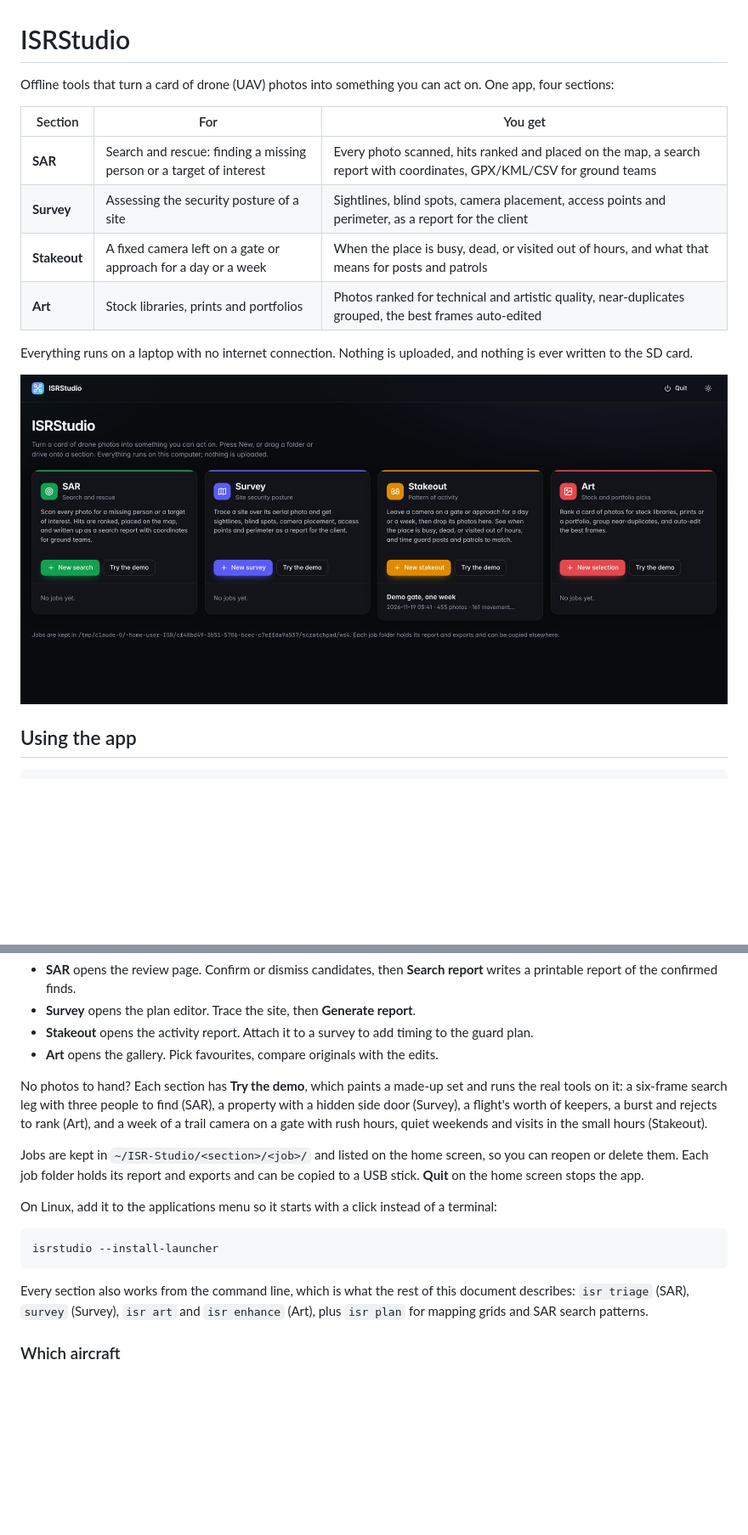
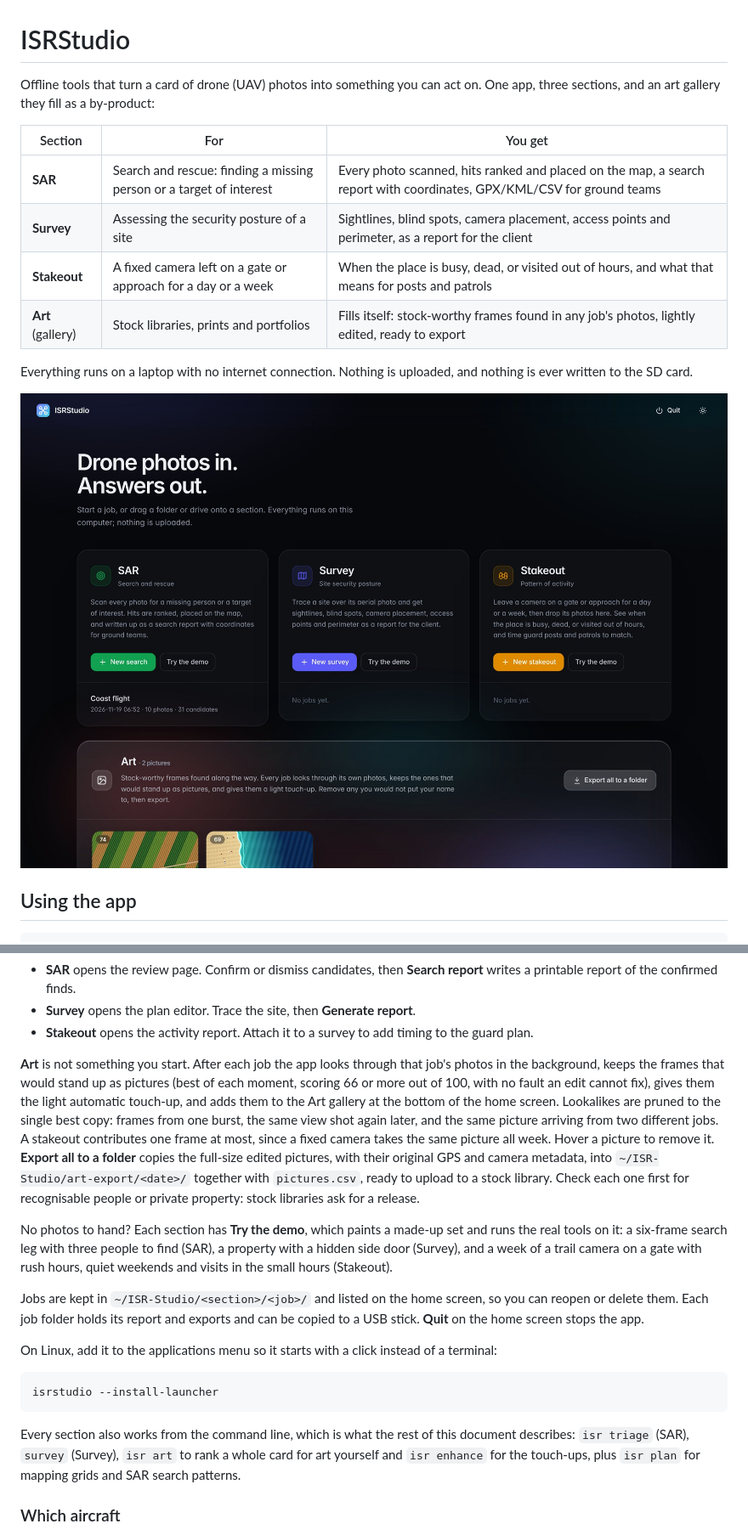
Before and after one commit to R0N1N9/isr, a Markdown page: README.md, 2 parts joined by grey strips. Shown at 85% size. Rendered like a GitHub page; pictures changed too: docs/isr_studio.jpg; blank space fills up the shorter version.

````diff
--- a/README.md
+++ b/README.md
@@ -1,14 +1,14 @@
 # ISRStudio
 
-Offline tools that turn a card of drone (UAV) photos into something you can act on. One app, four
-sections:
+Offline tools that turn a card of drone (UAV) photos into something you can act on. One app, three
+sections, and an art gallery they fill as a by-product:
 
 | Section | For | You get |
 |---|---|---|
 | **SAR** | Search and rescue: finding a missing person or a target of interest | Every photo scanned, hits ranked and placed on the map, a search report with coordinates, GPX/KML/CSV for ground teams |
 | **Survey** | Assessing the security posture of a site | Sightlines, blind spots, camera placement, access points and perimeter, as a report for the client |
 | **Stakeout** | A fixed camera left on a gate or approach for a day or a week | When the place is busy, dead, or visited out of hours, and what that means for posts and patrols |
-| **Art** | Stock libraries, prints and portfolios | Photos ranked for technical and artistic quality, near-duplicates grouped, the best frames auto-edited |
+| **Art** (gallery) | Stock libraries, prints and portfolios | Fills itself: stock-worthy frames found in any job's photos, lightly edited, ready to export |
 
 Everything runs on a laptop with no internet connection. Nothing is uploaded, and nothing is ever
 written to the SD card.
@@ -30,12 +30,23 @@ manager onto a section, or onto the New dialog, instead of browsing to it. Each
   printable report of the confirmed finds.
 * **Survey** opens the plan editor. Trace the site, then **Generate report**.
 * **Stakeout** opens the activity report. Attach it to a survey to add timing to the guard plan.
-* **Art** opens the gallery. Pick favourites, compare originals with the edits.
+
+**Art** is not something you start. After each job the app looks through that job's photos in the
+background, keeps the frames that would stand up as pictures (best of each moment, scoring 66 or
+more out of 100, with no fault an edit cannot fix), gives them the light automatic touch-up, and
+adds them to the Art gallery at the bottom of the home screen. Lookalikes are pruned to the single
+best copy: frames from one burst, the same view shot again later, and the same picture arriving
+from two different jobs. A stakeout contributes one frame at
+most, since a fixed camera takes the same picture all week. Hover a picture to remove it.
+**Export all to a folder** copies the full-size edited pictures, with their original GPS and camera
+metadata, into `~/ISR-Studio/art-export/<date>/` together with `pictures.csv`, ready to upload to
+a stock library. Check each one first for recognisable people or private property: stock libraries
+ask for a release.
 
 No photos to hand? Each section has **Try the demo**, which paints a made-up set and runs the real
 tools on it: a six-frame search leg with three people to find (SAR), a property with a hidden side
-door (Survey), a flight's worth of keepers, a burst and rejects to rank (Art), and a week of a trail
-camera on a gate with rush hours, quiet weekends and visits in the small hours (Stakeout).
+door (Survey), and a week of a trail camera on a gate with rush hours, quiet weekends and visits in
+the small hours (Stakeout).
 
 Jobs are kept in `~/ISR-Studio/<section>/<job>/` and listed on the home screen, so you can reopen
 or delete them. Each job folder holds its report and exports and can be copied to a USB stick.
@@ -48,7 +59,8 @@ isrstudio --install-launcher
 ```
 
 Every section also works from the command line, which is what the rest of this document describes:
-`isr triage` (SAR), `survey` (Survey), `isr art` and `isr enhance` (Art), plus `isr plan` for
+`isr triage` (SAR), `survey` (Survey), `isr art` to rank a whole card for art yourself and
+`isr enhance` for the touch-ups, plus `isr plan` for
 mapping grids and SAR search patterns.
 
 ### Which aircraft
````
Also changed, not shown: 5 other files.
